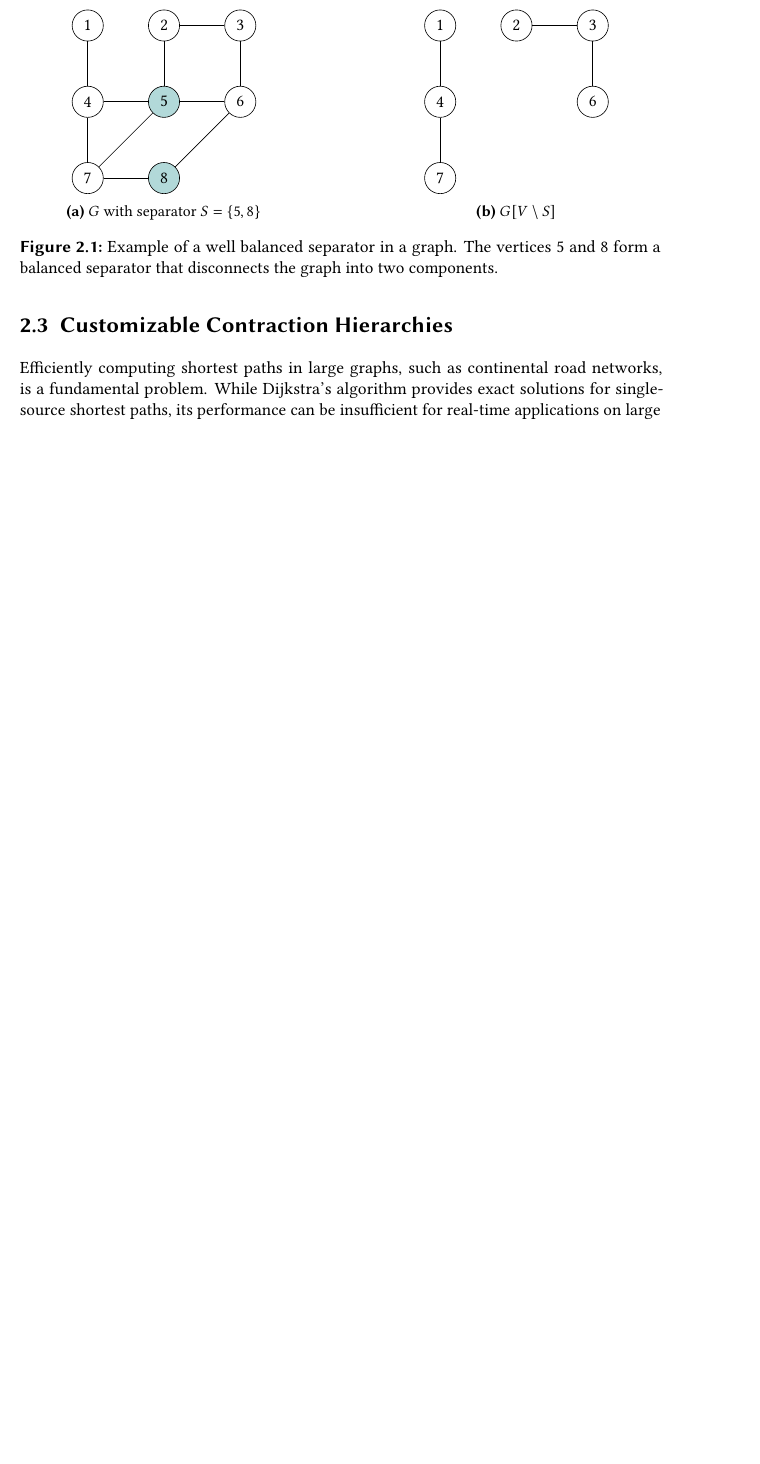
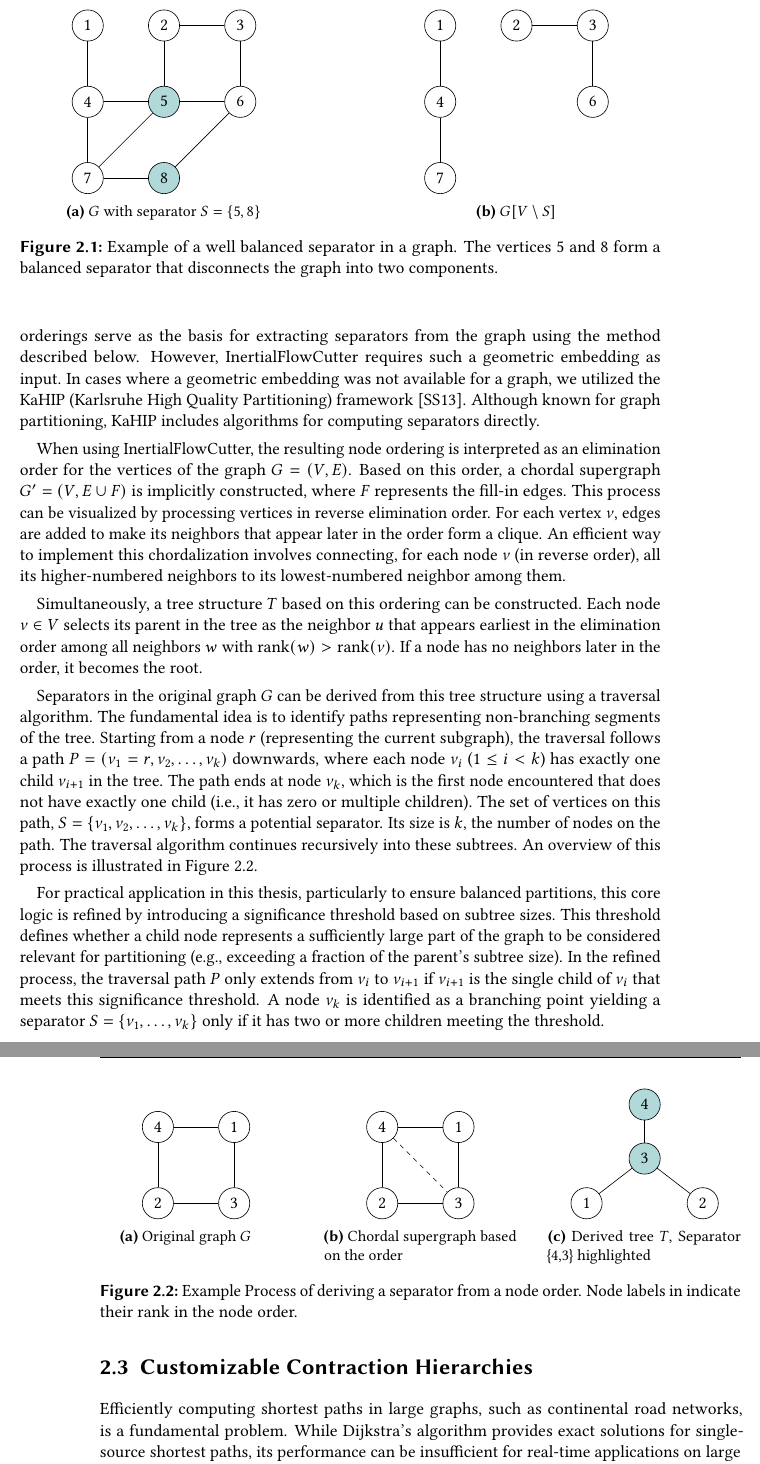
Before and after one commit to SamuelBorn/master-thesis, a LaTeX thesis (thesis.tex, which reads sections/preliminaries.tex): part of page 12 of 27 before the commit and two parts of pages 12 and 13 of 29 after it, the two joined at a grey line, cut so that both start at the same text, the shorter picture padded with empty space. Compiled offline with pdfLaTeX.

Commit message:
add extract sep from order section

```diff
--- a/sections/preliminaries.tex
+++ b/sections/preliminaries.tex
@@ -80,3 +85,76 @@ Specifically, after removing an \(\alpha\)-balanced separator \(S\) from \(G\),
+These node orderings serve as the basis for extracting separators from the graph using the method described below.
+However, InertialFlowCutter requires such a geometric embedding as input.
+In cases where a geometric embedding was not available for a graph, we utilized the KaHIP (Karlsruhe High Quality Partitioning) framework \cite{sanders_think_2013}.
+Although known for graph partitioning, KaHIP includes algorithms for computing separators directly.
+
+When using InertialFlowCutter, the resulting node ordering is interpreted as an elimination order for the vertices of the graph \( G = (V, E) \).
+Based on this order, a chordal supergraph \( G' = (V, E \cup F) \) is implicitly constructed, where \( F \) represents the fill-in edges.
+This process can be visualized by processing vertices in reverse elimination order.
+For each vertex \(v\), edges are added to make its neighbors that appear later in the order form a clique.
+An efficient way to implement this chordalization involves connecting, for each node \(v\) (in reverse order), all its higher-numbered neighbors to its lowest-numbered neighbor among them.
+
+Simultaneously, a tree structure \(T\) based on this ordering can be constructed.
+Each node \(v \in V\) selects its parent in the tree as the neighbor \(u\) that appears earliest in the elimination order among all neighbors \(w\) with \( \text{rank}(w) > \text{rank}(v) \).
+If a node has no neighbors later in the order, it becomes the root.
+
+Separators in the original graph \(G\) can be derived from this tree structure using a traversal algorithm.
+The fundamental idea is to identify paths representing non-branching segments of the tree.
+Starting from a node \(r\) (representing the current subgraph), the traversal follows a path \(P = (v_1=r, v_2, \dots, v_k)\) downwards, where each node \(v_i\) (\(1 \le i < k\)) has exactly one child \(v_{i+1}\) in the tree.
+The path ends at node \(v_k\), which is the first node encountered that does not have exactly one child (i.e., it has zero or multiple children).
+The set of vertices on this path, \(S = \{v_1, v_2, \dots, v_k\}\), forms a potential separator.
+Its size is \(k\), the number of nodes on the path.
+The traversal algorithm continues recursively into these subtrees.
+An overview of this process is illustrated in \cref{fig:extract_separator_from_order}.
+
+For practical application in this thesis, particularly to ensure balanced partitions, this core logic is refined by introducing a significance threshold based on subtree sizes.
+This threshold defines whether a child node represents a sufficiently large part of the graph to be considered relevant for partitioning (e.g., exceeding a fraction of the parent's subtree size).
+In the refined process, the traversal path \(P\) only extends from \(v_i\) to \(v_{i+1}\) if \(v_{i+1}\) is the single child of \(v_i\) that meets this significance threshold.
+A node \(v_k\) is identified as a branching point yielding a separator \(S = \{v_1, \dots, v_k\}\) only if it has two or more children meeting the threshold.
+
+\begin{figure}
+	\begin{subfigure}{0.3\textwidth}
+		\centering
+		\begin{tikzpicture}[every node/.style={circle, draw, minimum size=0.7cm}]
+			\node (4) {4};
+			\node (1) [right=of 4] {1};
+			\node (2) [below=of 4] {2};
+			\node (3) [right=of 2] {3};
+
+			\draw (4) -- (1) -- (3) -- (2) -- (4);
+		\end{tikzpicture}
+		\caption{Original graph \(G\)\newline}
+	\end{subfigure}
+	\hfill
+	\begin{subfigure}{0.3\textwidth}
+		\centering
+		\begin{tikzpicture}[every node/.style={circle, draw, minimum size=0.7cm}]
+			\node (4) {4};
+			\node (1) [right=of 4] {1};
+			\node (2) [below=of 4] {2};
+			\node (3) [right=of 2] {3};
+
+			\draw (4) -- (1) -- (3) -- (2) -- (4);
+			\draw[dashed] (4) -- (3);
+		\end{tikzpicture}
+		\caption{Chordal supergraph based on the order}
+	\end{subfigure}
+	\hfill
+	\begin{subfigure}{0.3\textwidth}
+		\centering
+		\begin{tikzpicture}[every node/.style={circle, draw, minimum size=0.7cm, distance=0.1cm}, node distance=0.5cm and 0.8cm]
+			\node (3) [fill=teal!30]{3};
+			\node (4) [above=of 3, fill=teal!30] {4};
+			\node (1) [below left=of 3] {1};
+			\node (2) [below right=of 3] {2};
+
+			\draw (3) -- (1);
+			\draw (3) -- (2);
+			\draw (3) -- (4);
+		\end{tikzpicture}
+		\caption{Derived tree \(T\), Separator \{4,3\} highlighted}
+	\end{subfigure}
+	\caption{Example Process of deriving a separator from a node order. Node labels in indicate their rank in the node order.}
+	\label{fig:extract_separator_from_order}
 \end{figure}
 
 \section{Customizable Contraction Hierarchies}
```
Also changed, not shown: thesis.pdf, sections/preliminaries.tex (13 more changed lines).
